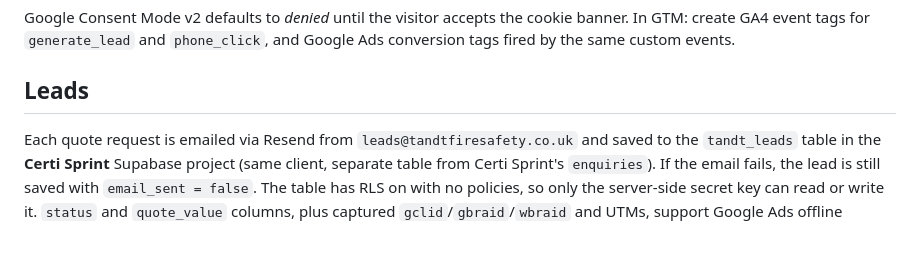
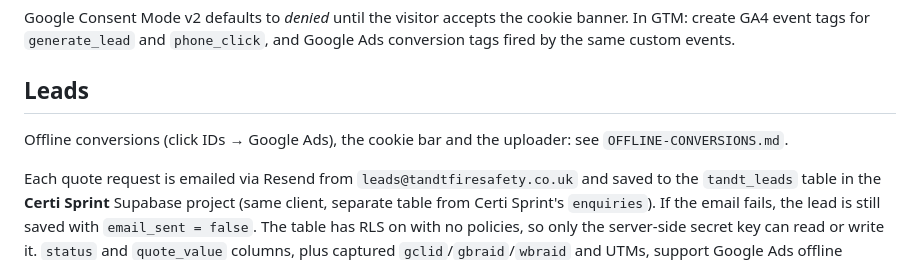
Before and after one commit to galshlomai-gsh/Master-fire-safety, a Markdown page: README.md, the part around the change. Drawn GitHub-style; blank space fills up the shorter version.

```diff
--- a/README.md
+++ b/README.md
@@ -42,6 +42,8 @@ Google Consent Mode v2 defaults to *denied* until the visitor accepts the cookie
 In GTM: create GA4 event tags for `generate_lead` and `phone_click`, and Google Ads conversion tags fired by the same custom events.
 
 ## Leads
+Offline conversions (click IDs → Google Ads), the cookie bar and the uploader: see `OFFLINE-CONVERSIONS.md`.
+
 Each quote request is emailed via Resend from `leads@tandtfiresafety.co.uk` and saved to the `tandt_leads` table in the **Certi Sprint** Supabase project (same client, separate table from Certi Sprint's `enquiries`). If the email fails, the lead is still saved with `email_sent = false`. The table has RLS on with no policies, so only the server-side secret key can read or write it. `status` and `quote_value` columns, plus captured `gclid`/`gbraid`/`wbraid` and UTMs, support Google Ads offline conversion imports.
 
 ## Environment variables
```
Also changed, not shown: OFFLINE-CONVERSIONS.md (added, +119 -0 lines).
